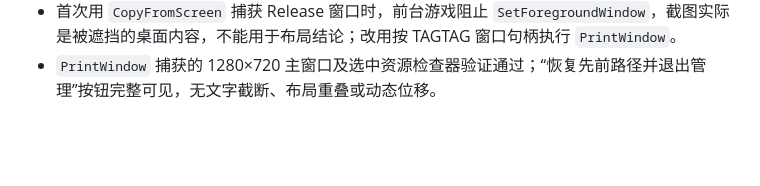
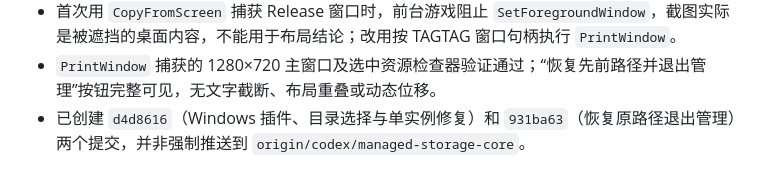
Before and after one commit to yuesewuta/TAGTAG, a Markdown page: progress.md, the part around the change. GitHub-like rendering; blank space fills up the shorter version.

Commit message:
docs: record restore exit delivery

```diff
--- a/progress.md
+++ b/progress.md
@@ -236,3 +236,4 @@
 - 全套 Flutter 测试 33/33 通过；Windows Release 构建成功，插件打包、目录选择器和单实例恢复冒烟检查全部通过。
 - 首次用 `CopyFromScreen` 捕获 Release 窗口时，前台游戏阻止 `SetForegroundWindow`，截图实际是被遮挡的桌面内容，不能用于布局结论；改用按 TAGTAG 窗口句柄执行 `PrintWindow`。
 - `PrintWindow` 捕获的 1280×720 主窗口及选中资源检查器验证通过；“恢复先前路径并退出管理”按钮完整可见，无文字截断、布局重叠或动态位移。
+- 已创建 `d4d8616`（Windows 插件、目录选择与单实例修复）和 `931ba63`（恢复原路径退出管理）两个提交，并非强制推送到 `origin/codex/managed-storage-core`。
```
